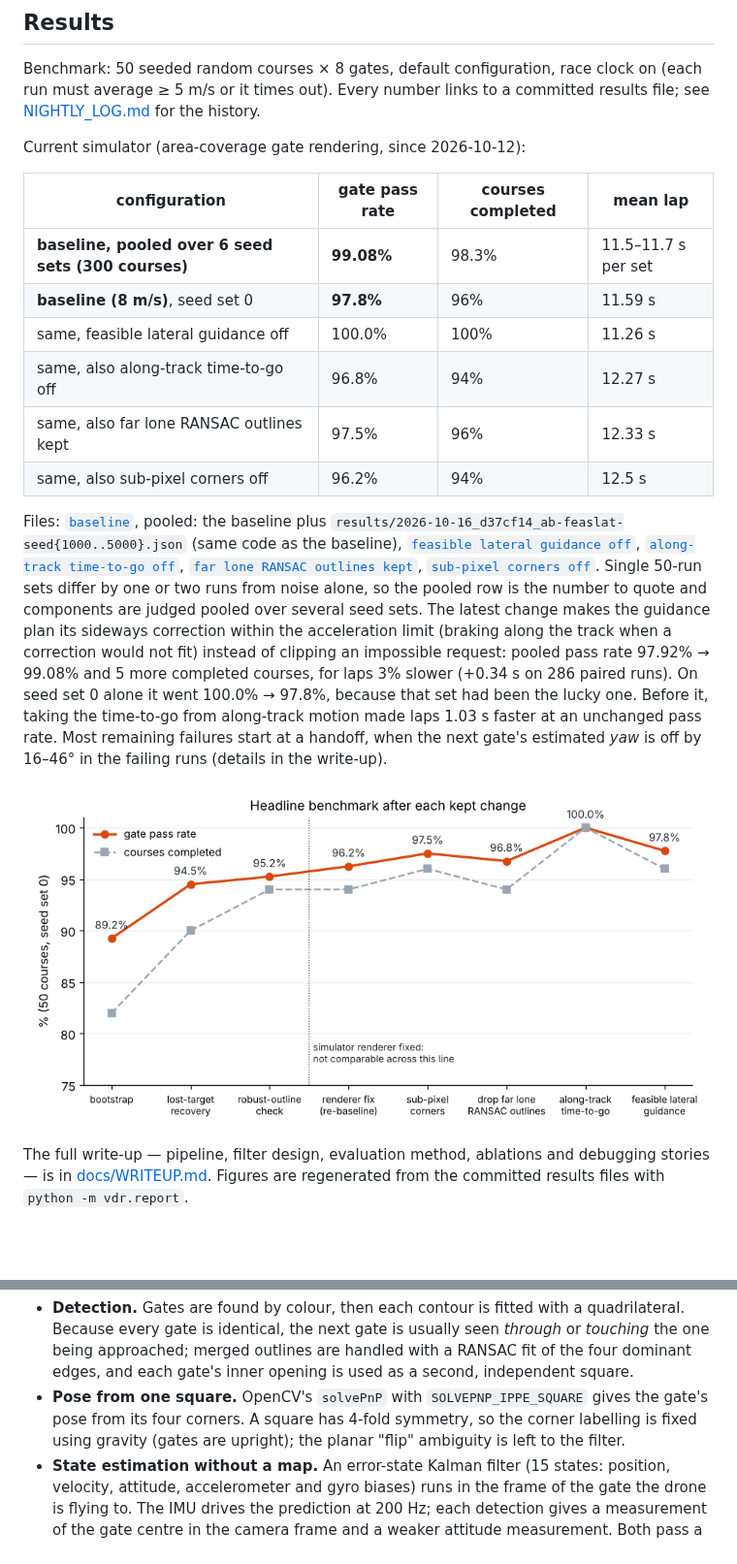
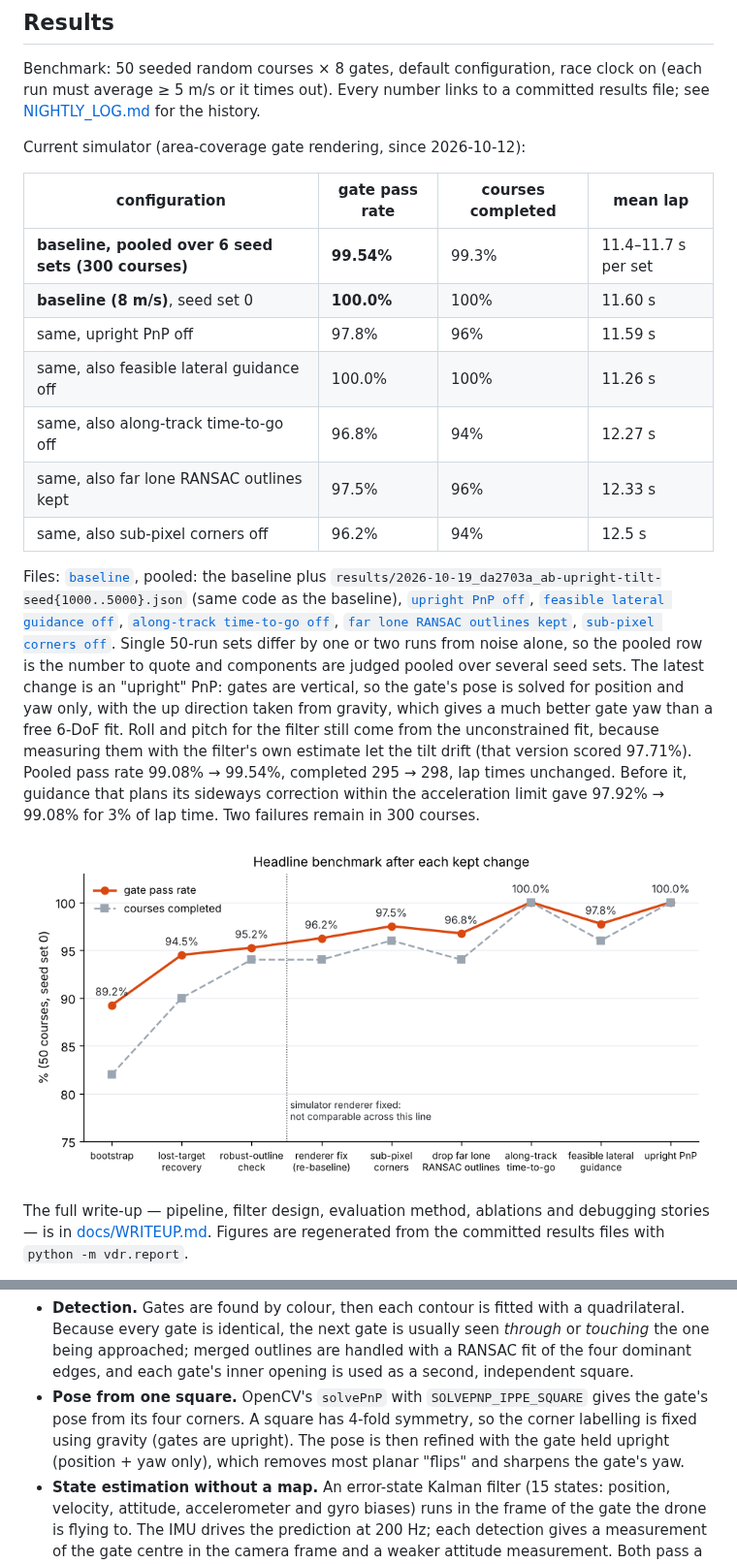
Before and after one commit to dom-t23/vision-drone-racing, a Markdown page: README.md, 2 parts joined by grey strips. Shown at 97% size. Rendered like a GitHub page; pictures changed too: docs/img/history.png; blank space fills up the shorter version.

```diff
--- a/README.md
+++ b/README.md
@@ -39,28 +39,30 @@ Current simulator (area-coverage gate rendering, since 2026-10-12):
 
 | configuration | gate pass rate | courses completed | mean lap |
 |---|---|---|---|
-| **baseline, pooled over 6 seed sets (300 courses)** | **99.08%** | 98.3% | 11.5–11.7 s per set |
-| **baseline (8 m/s)**, seed set 0 | **97.8%** | 96% | 11.59 s |
-| same, feasible lateral guidance off | 100.0% | 100% | 11.26 s |
+| **baseline, pooled over 6 seed sets (300 courses)** | **99.54%** | 99.3% | 11.4–11.7 s per set |
+| **baseline (8 m/s)**, seed set 0 | **100.0%** | 100% | 11.60 s |
+| same, upright PnP off | 97.8% | 96% | 11.59 s |
+| same, also feasible lateral guidance off | 100.0% | 100% | 11.26 s |
 | same, also along-track time-to-go off | 96.8% | 94% | 12.27 s |
 | same, also far lone RANSAC outlines kept | 97.5% | 96% | 12.33 s |
 | same, also sub-pixel corners off | 96.2% | 94% | 12.5 s |
 
-Files: [`baseline`](results/2026-10-16_3395fb0_baseline.json),
-pooled: the baseline plus `results/2026-10-16_d37cf14_ab-feaslat-seed{1000..5000}.json` (same
-code as the baseline), [`feasible lateral guidance off`](results/2026-10-15_1d4bb7f_baseline.json),
+Files: [`baseline`](results/2026-10-19_9acf025_baseline.json),
+pooled: the baseline plus `results/2026-10-19_da2703a_ab-upright-tilt-seed{1000..5000}.json` (same
+code as the baseline), [`upright PnP off`](results/2026-10-16_3395fb0_baseline.json),
+[`feasible lateral guidance off`](results/2026-10-15_1d4bb7f_baseline.json),
 [`along-track time-to-go off`](results/2026-10-13_0f1e256_baseline.json),
 [`far lone RANSAC outlines kept`](results/2026-10-12_3b6cbbb_baseline.json),
 [`sub-pixel corners off`](results/2026-10-12_06ceff9_baseline.json).
 Single 50-run sets differ by one or two runs from noise alone, so the pooled row is the number
-to quote and components are judged pooled over several seed sets. The latest change makes the
-guidance plan its sideways correction within the acceleration limit (braking along the track
-when a correction would not fit) instead of clipping an impossible request: pooled pass rate
-97.92% → 99.08% and 5 more completed courses, for laps 3% slower (+0.34 s on 286 paired runs).
-On seed set 0 alone it went 100.0% → 97.8%, because that set had been the lucky one. Before it,
-taking the time-to-go from along-track motion made laps 1.03 s faster at an unchanged pass
-rate. Most remaining failures start at a handoff, when the next gate's estimated *yaw* is off
-by 16–46° in the failing runs (details in the write-up).
+to quote and components are judged pooled over several seed sets. The latest change is an
+"upright" PnP: gates are vertical, so the gate's pose is solved for position and yaw only, with
+the up direction taken from gravity, which gives a much better gate yaw than a free 6-DoF fit.
+Roll and pitch for the filter still come from the unconstrained fit, because measuring them with
+the filter's own estimate let the tilt drift (that version scored 97.71%). Pooled pass rate
+99.08% → 99.54%, completed 295 → 298, lap times unchanged. Before it, guidance that plans its
+sideways correction within the acceleration limit gave 97.92% → 99.08% for 3% of lap time.
+Two failures remain in 300 courses.
 
 ![Headline benchmark after each kept change](docs/img/history.png)
 
@@ -104,7 +106,8 @@ Files: [`baseline`](results/2026-10-11_68513f6_baseline.json),
   four dominant edges, and each gate's inner opening is used as a second, independent square.
 - **Pose from one square.** OpenCV's `solvePnP` with `SOLVEPNP_IPPE_SQUARE` gives the gate's
   pose from its four corners. A square has 4-fold symmetry, so the corner labelling is fixed
-  using gravity (gates are upright); the planar "flip" ambiguity is left to the filter.
+  using gravity (gates are upright). The pose is then refined with the gate held upright
+  (position + yaw only), which removes most planar "flips" and sharpens the gate's yaw.
 - **State estimation without a map.** An error-state Kalman filter (15 states: position,
   velocity, attitude, accelerometer and gyro biases) runs in the frame of the gate the drone
   is flying to. The IMU drives the prediction at 200 Hz; each detection gives a measurement
```
Also changed, not shown: other parts of README.md (+15 -13 lines), docs/WRITEUP.md (+72 -18 lines), docs/img/ablations.png, docs/img/paired_laps_upright.png (added), 5 other files.
